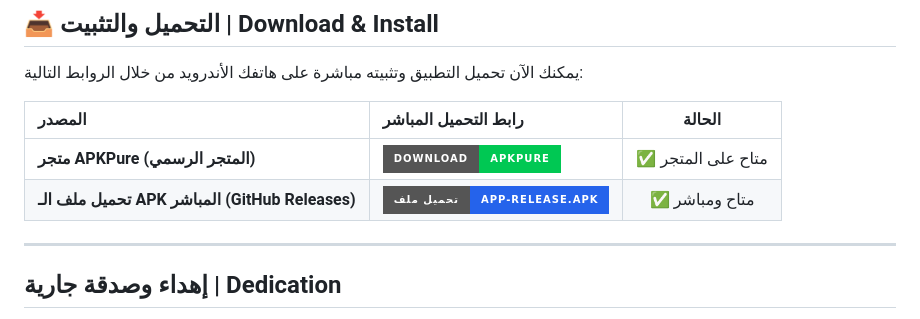
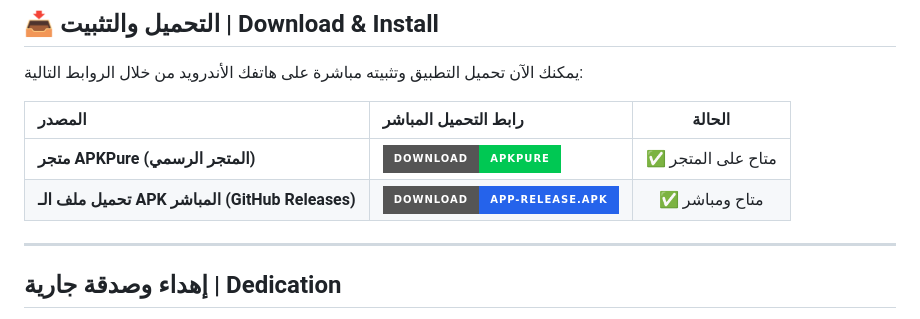
Before and after one commit to a7mdabdoo/minshawi-recitations-app, a Markdown page: README.md, the part around the change. GitHub-like rendering; badges without logos.

```diff
--- a/README.md
+++ b/README.md
@@ -22,8 +22,7 @@
 | المصدر | رابط التحميل المباشر | الحالة |
 | :--- | :--- | :---: |
 | **متجر APKPure (المتجر الرسمي)** | [![Download on APKPure](https://img.shields.io/badge/Download-APKPure-00c853?style=for-the-badge&logo=android&logoColor=white)](https://apkpure.com/p/com.minshawi.recitations) | ✅ متاح على المتجر |
-| **تحميل ملف الـ APK المباشر (GitHub Releases)** | [![Download APK](https://img.shields.io/badge/تحميل_ملف-app--release.apk-2563eb?style=for-the-badge&logo=github&logoColor=white)](https://github.com/a7mdabdoo/minshawi-recitations-app/releases/latest) | ✅ متاح ومباشر |
-
+| **تحميل ملف الـ APK المباشر (GitHub Releases)** | [![Download APK](https://img.shields.io/badge/Download-app--release.apk-2563eb?style=for-the-badge&logo=github&logoColor=white)](https://github.com/a7mdabdoo/minshawi-recitations-app/releases/latest) | ✅ متاح ومباشر |
 ---
 
 ## إهداء وصدقة جارية | Dedication
```
